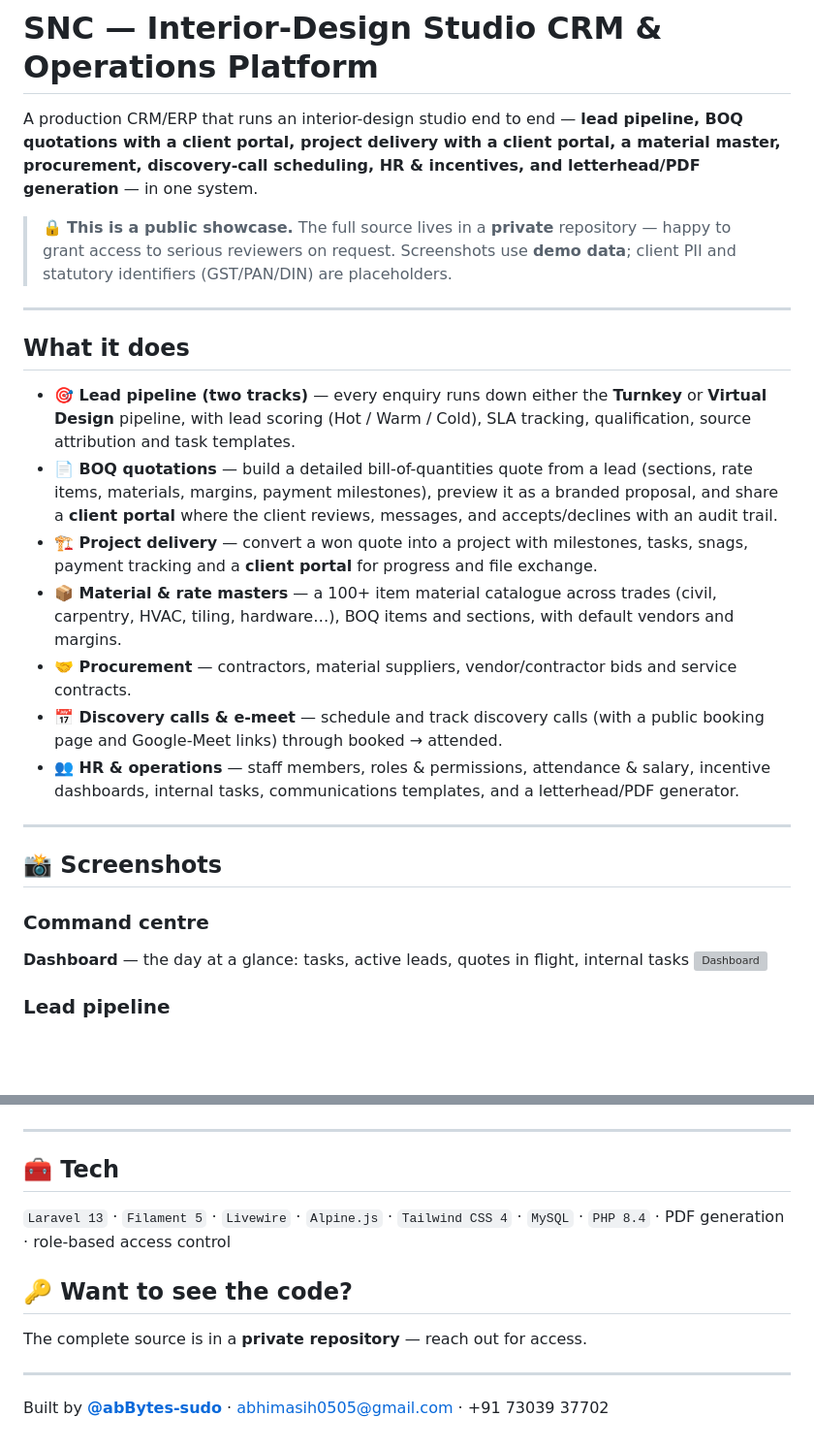
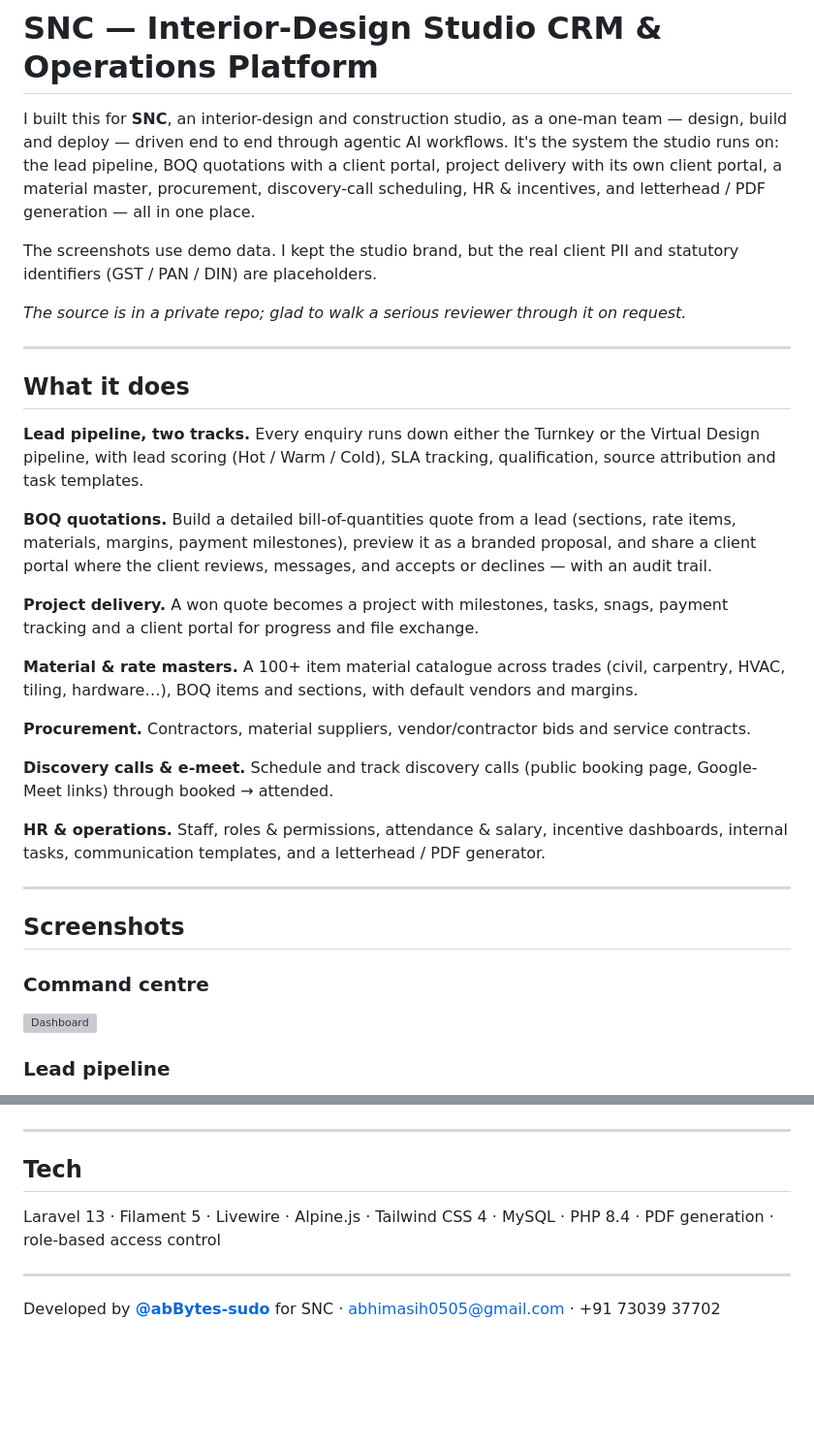
Before and after one commit to abBytes-sudo/interior-design-crm-showcase, a Markdown page: README.md, 2 parts joined by grey strips. Shown at 97% size. GitHub-like rendering; blank space fills up the shorter version; grey boxes are pictures that could not be loaded.

Commit message:
Rewrite README in a personal voice (built for SNC, one-man team, agentic AI)
Co-Authored-By: Claude Opus 4.8 <noreply@anthropic.com>

```diff
--- a/README.md
+++ b/README.md
@@ -1,27 +1,34 @@
 # SNC — Interior-Design Studio CRM & Operations Platform
 
-A production CRM/ERP that runs an interior-design studio end to end — **lead pipeline, BOQ quotations with a client portal, project delivery with a client portal, a material master, procurement, discovery-call scheduling, HR & incentives, and letterhead/PDF generation** — in one system.
+I built this for **SNC**, an interior-design and construction studio, as a one-man team — design, build and deploy — driven end to end through agentic AI workflows. It's the system the studio runs on: the lead pipeline, BOQ quotations with a client portal, project delivery with its own client portal, a material master, procurement, discovery-call scheduling, HR & incentives, and letterhead / PDF generation — all in one place.
 
-> 🔒 **This is a public showcase.** The full source lives in a **private** repository — happy to grant access to serious reviewers on request. Screenshots use **demo data**; client PII and statutory identifiers (GST/PAN/DIN) are placeholders.
+The screenshots use demo data. I kept the studio brand, but the real client PII and statutory identifiers (GST / PAN / DIN) are placeholders.
+
+*The source is in a private repo; glad to walk a serious reviewer through it on request.*
 
 ---
 
 ## What it does
 
-- **🎯 Lead pipeline (two tracks)** — every enquiry runs down either the **Turnkey** or **Virtual Design** pipeline, with lead scoring (Hot / Warm / Cold), SLA tracking, qualification, source attribution and task templates.
-- **📄 BOQ quotations** — build a detailed bill-of-quantities quote from a lead (sections, rate items, materials, margins, payment milestones), preview it as a branded proposal, and share a **client portal** where the client reviews, messages, and accepts/declines with an audit trail.
-- **🏗️ Project delivery** — convert a won quote into a project with milestones, tasks, snags, payment tracking and a **client portal** for progress and file exchange.
-- **📦 Material & rate masters** — a 100+ item material catalogue across trades (civil, carpentry, HVAC, tiling, hardware…), BOQ items and sections, with default vendors and margins.
-- **🤝 Procurement** — contractors, material suppliers, vendor/contractor bids and service contracts.
-- **📅 Discovery calls & e-meet** — schedule and track discovery calls (with a public booking page and Google-Meet links) through booked → attended.
-- **👥 HR & operations** — staff members, roles & permissions, attendance & salary, incentive dashboards, internal tasks, communications templates, and a letterhead/PDF generator.
+**Lead pipeline, two tracks.** Every enquiry runs down either the Turnkey or the Virtual Design pipeline, with lead scoring (Hot / Warm / Cold), SLA tracking, qualification, source attribution and task templates.
+
+**BOQ quotations.** Build a detailed bill-of-quantities quote from a lead (sections, rate items, materials, margins, payment milestones), preview it as a branded proposal, and share a client portal where the client reviews, messages, and accepts or declines — with an audit trail.
+
+**Project delivery.** A won quote becomes a project with milestones, tasks, snags, payment tracking and a client portal for progress and file exchange.
+
+**Material & rate masters.** A 100+ item material catalogue across trades (civil, carpentry, HVAC, tiling, hardware…), BOQ items and sections, with default vendors and margins.
+
+**Procurement.** Contractors, material suppliers, vendor/contractor bids and service contracts.
+
+**Discovery calls & e-meet.** Schedule and track discovery calls (public booking page, Google-Meet links) through booked → attended.
+
+**HR & operations.** Staff, roles & permissions, attendance & salary, incentive dashboards, internal tasks, communication templates, and a letterhead / PDF generator.
 
 ---
 
-## 📸 Screenshots
+## Screenshots
 
 ### Command centre
-**Dashboard** — the day at a glance: tasks, active leads, quotes in flight, internal tasks
 ![Dashboard](screenshots/d01-dashboard.png)
 
 ### Lead pipeline
@@ -77,11 +79,8 @@ A production CRM/ERP that runs an interior-design studio end to end — **lead p
 
 ---
 
-## 🧰 Tech
-`Laravel 13` · `Filament 5` · `Livewire` · `Alpine.js` · `Tailwind CSS 4` · `MySQL` · `PHP 8.4` · PDF generation · role-based access control
-
-## 🔑 Want to see the code?
-The complete source is in a **private repository** — reach out for access.
+## Tech
+Laravel 13 · Filament 5 · Livewire · Alpine.js · Tailwind CSS 4 · MySQL · PHP 8.4 · PDF generation · role-based access control
 
 ---
-Built by **[@abBytes-sudo](https://github.com/abBytes-sudo)** · abhimasih0505@gmail.com · +91 73039 37702
+Developed by **[@abBytes-sudo](https://github.com/abBytes-sudo)** for SNC · abhimasih0505@gmail.com · +91 73039 37702
```
Also changed, not shown: other parts of README.md (+3 -8 lines).
